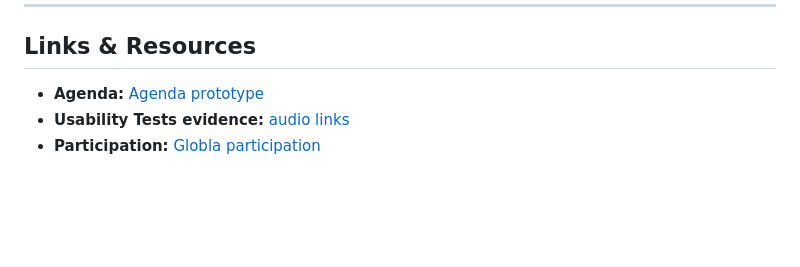
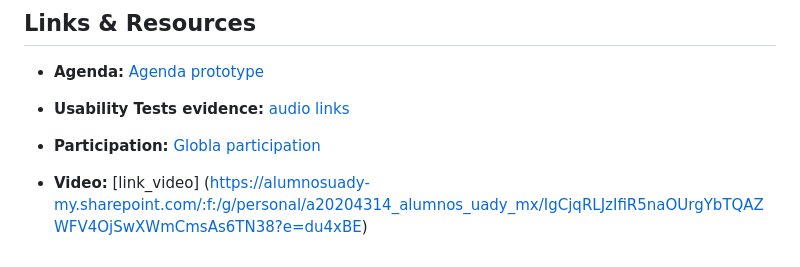
Before and after one commit to JoseMcebUAD/HCI-Equipo-4, a Markdown page: README.md, the part around the change. Drawn GitHub-style; blank space fills up the shorter version.

Commit message:
Update README.md
Se ingresa el link del video

```diff
--- a/README.md
+++ b/README.md
@@ -57,3 +57,5 @@ For this third delivery, the focus shifted to empirical evaluation. We conducted
 * **Agenda:** [Agenda prototype](./prototype/agenda/agenda.html)
 * **Usability Tests evidence:** [audio links](https://drive.google.com/drive/folders/1T5L61E-rVzr8L_b3Ilw5TV5gkWhFXjWy?usp=drive_link)
 * **Participation:** [Globla participation](./assets/individual_participation.png)
+
+* **Video:** [link_video] (https://alumnosuady-my.sharepoint.com/:f:/g/personal/a20204314_alumnos_uady_mx/IgCjqRLJzIfiR5naOUrgYbTQAZWFV4OjSwXWmCmsAs6TN38?e=du4xBE)
```
